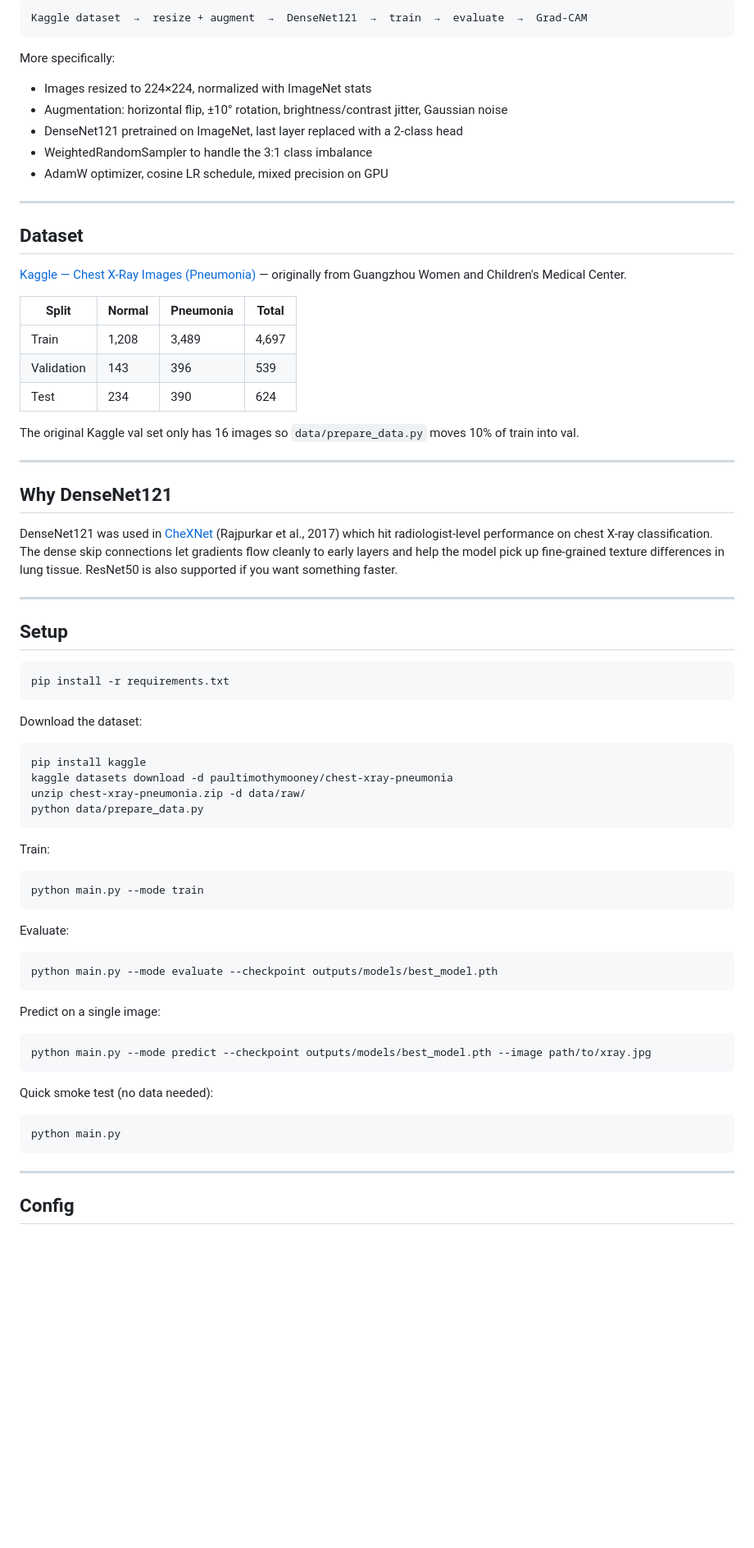
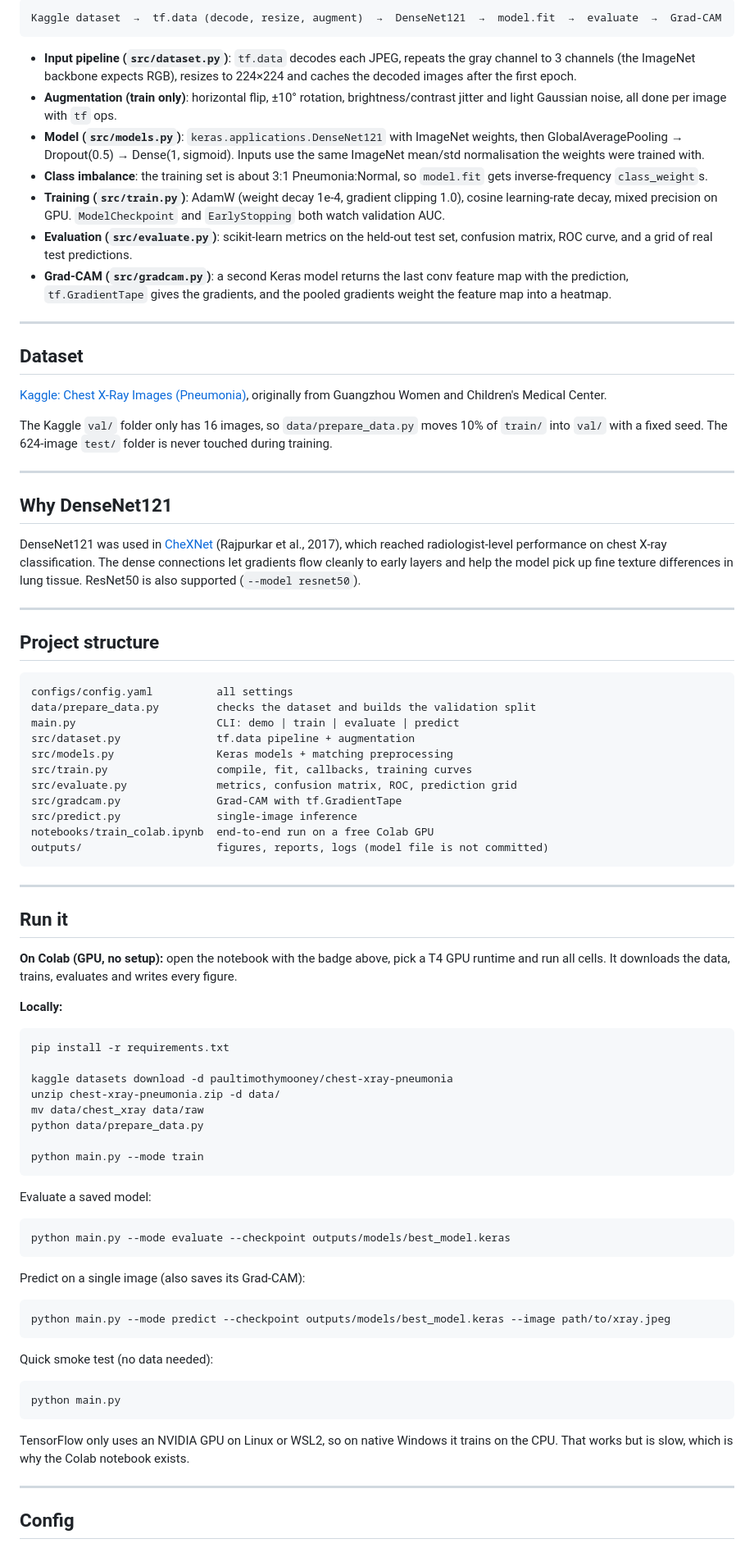
Before and after one commit to SWAPI03/Chest_Xray_Disease_Detection, a Markdown page: README.md, the part around one of its changes. Shown at 82% size. Drawn GitHub-style; blank space fills up the shorter version.

Commit message:
Update README for the TensorFlow/Keras version

````diff
--- a/README.md
+++ b/README.md
@@ -69,63 +21,73 @@ High confidence on clean cases (97–98%). The two misclassifications are border
 ```
-Kaggle dataset  →  resize + augment  →  DenseNet121  →  train  →  evaluate  →  Grad-CAM
+Kaggle dataset  →  tf.data (decode, resize, augment)  →  DenseNet121  →  model.fit  →  evaluate  →  Grad-CAM
 ```
 
-More specifically:
-- Images resized to 224×224, normalized with ImageNet stats
-- Augmentation: horizontal flip, ±10° rotation, brightness/contrast jitter, Gaussian noise
-- DenseNet121 pretrained on ImageNet, last layer replaced with a 2-class head
-- WeightedRandomSampler to handle the 3:1 class imbalance
-- AdamW optimizer, cosine LR schedule, mixed precision on GPU
+- **Input pipeline (`src/dataset.py`)**: `tf.data` decodes each JPEG, repeats the gray channel to 3 channels (the ImageNet backbone expects RGB), resizes to 224×224 and caches the decoded images after the first epoch.
+- **Augmentation (train only)**: horizontal flip, ±10° rotation, brightness/contrast jitter and light Gaussian noise, all done per image with `tf` ops.
+- **Model (`src/models.py`)**: `keras.applications.DenseNet121` with ImageNet weights, then GlobalAveragePooling → Dropout(0.5) → Dense(1, sigmoid). Inputs use the same ImageNet mean/std normalisation the weights were trained with.
+- **Class imbalance**: the training set is about 3:1 Pneumonia:Normal, so `model.fit` gets inverse-frequency `class_weight`s.
+- **Training (`src/train.py`)**: AdamW (weight decay 1e-4, gradient clipping 1.0), cosine learning-rate decay, mixed precision on GPU. `ModelCheckpoint` and `EarlyStopping` both watch validation AUC.
+- **Evaluation (`src/evaluate.py`)**: scikit-learn metrics on the held-out test set, confusion matrix, ROC curve, and a grid of real test predictions.
+- **Grad-CAM (`src/gradcam.py`)**: a second Keras model returns the last conv feature map with the prediction, `tf.GradientTape` gives the gradients, and the pooled gradients weight the feature map into a heatmap.
 
 ---
 
 ## Dataset
 
-[Kaggle — Chest X-Ray Images (Pneumonia)](https://www.kaggle.com/datasets/paultimothymooney/chest-xray-pneumonia) — originally from Guangzhou Women and Children's Medical Center.
+[Kaggle: Chest X-Ray Images (Pneumonia)](https://www.kaggle.com/datasets/paultimothymooney/chest-xray-pneumonia), originally from Guangzhou Women and Children's Medical Center.
 
-| Split      | Normal | Pneumonia | Total |
-|------------|--------|-----------|-------|
-| Train      | 1,208  | 3,489     | 4,697 |
-| Validation | 143    | 396       | 539   |
-| Test       | 234    | 390       | 624   |
-
-The original Kaggle val set only has 16 images so `data/prepare_data.py` moves 10% of train into val.
+The Kaggle `val/` folder only has 16 images, so `data/prepare_data.py` moves 10% of `train/` into `val/` with a fixed seed. The 624-image `test/` folder is never touched during training.
 
 ---
 
 ## Why DenseNet121
 
-DenseNet121 was used in [CheXNet](https://arxiv.org/abs/1711.05225) (Rajpurkar et al., 2017) which hit radiologist-level performance on chest X-ray classification. The dense skip connections let gradients flow cleanly to early layers and help the model pick up fine-grained texture differences in lung tissue. ResNet50 is also supported if you want something faster.
+DenseNet121 was used in [CheXNet](https://arxiv.org/abs/1711.05225) (Rajpurkar et al., 2017), which reached radiologist-level performance on chest X-ray classification. The dense connections let gradients flow cleanly to early layers and help the model pick up fine texture differences in lung tissue. ResNet50 is also supported (`--model resnet50`).
 
 ---
 
-## Setup
+## Project structure
 
+```
+configs/config.yaml          all settings
+data/prepare_data.py         checks the dataset and builds the validation split
+main.py                      CLI: demo | train | evaluate | predict
+src/dataset.py               tf.data pipeline + augmentation
+src/models.py                Keras models + matching preprocessing
+src/train.py                 compile, fit, callbacks, training curves
+src/evaluate.py              metrics, confusion matrix, ROC, prediction grid
+src/gradcam.py               Grad-CAM with tf.GradientTape
+src/predict.py               single-image inference
+notebooks/train_colab.ipynb  end-to-end run on a free Colab GPU
+outputs/                     figures, reports, logs (model file is not committed)
+```
+
+---
+
+## Run it
+
+**On Colab (GPU, no setup):** open the notebook with the badge above, pick a T4 GPU runtime and run all cells. It downloads the data, trains, evaluates and writes every figure.
+
+**Locally:**
 ```bash
 pip install -r requirements.txt
-```
 
-Download the dataset:
-```bash
-pip install kaggle
 kaggle datasets download -d paultimothymooney/chest-xray-pneumonia
-unzip chest-xray-pneumonia.zip -d data/raw/
+unzip chest-xray-pneumonia.zip -d data/
+mv data/chest_xray data/raw
 python data/prepare_data.py
-```
 
-Train:
-```bash
 python main.py --mode train
 ```
 
-Evaluate:
+Evaluate a saved model:
 ```bash
-python main.py --mode evaluate --checkpoint outputs/models/best_model.pth
+python main.py --mode evaluate --checkpoint outputs/models/best_model.keras
 ```
 
-Predict on a single image:
+Predict on a single image (also saves its Grad-CAM):
 ```bash
-python main.py --mode predict --checkpoint outputs/models/best_model.pth --image path/to/xray.jpg
+python main.py --mode predict --checkpoint outputs/models/best_model.keras --image path/to/xray.jpeg
 ```
 
 Quick smoke test (no data needed):
@@ -133,6 +95,8 @@ Quick smoke test (no data needed):
 python main.py
 ```
 
+TensorFlow only uses an NVIDIA GPU on Linux or WSL2, so on native Windows it trains on the CPU. That works but is slow, which is why the Colab notebook exists.
+
 ---
 
 ## Config
````
Also changed, not shown: other parts of README.md (+12 -65 lines).
